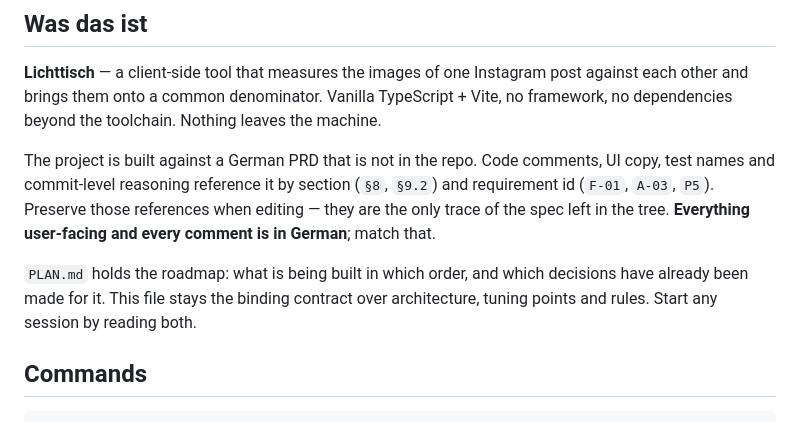
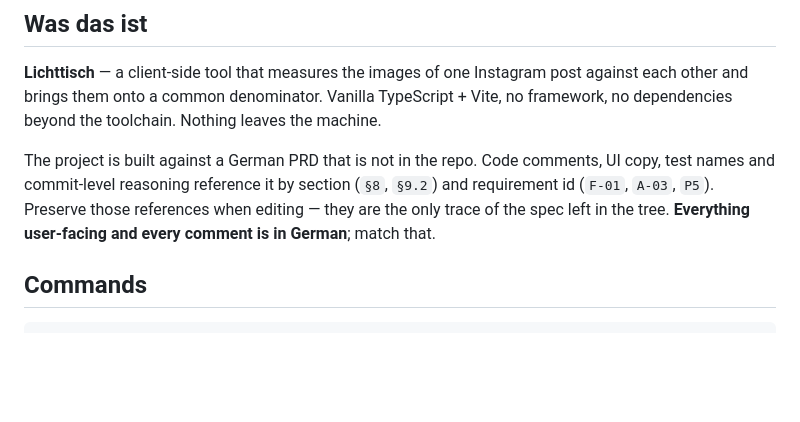
Before and after one commit to ninorouzi-glitch/Photo, a Markdown page: CLAUDE.md, the part around the change. Rendered like a GitHub page; blank space fills up the shorter version.

Commit message:
Revert "CLAUDE.md: Verweis auf PLAN.md"
This reverts commit 0951d9e2a720bd719c808a321043954470b8d323.

```diff
--- a/CLAUDE.md
+++ b/CLAUDE.md
@@ -13,10 +13,6 @@ UI copy, test names and commit-level reasoning reference it by section (`§8`, `
 and requirement id (`F-01`, `A-03`, `P5`). Preserve those references when editing —
 they are the only trace of the spec left in the tree. **Everything user-facing and
 every comment is in German**; match that.
-
-`PLAN.md` holds the roadmap: what is being built in which order, and which
-decisions have already been made for it. This file stays the binding contract
-over architecture, tuning points and rules. Start any session by reading both.
 
 ## Commands
 
```
